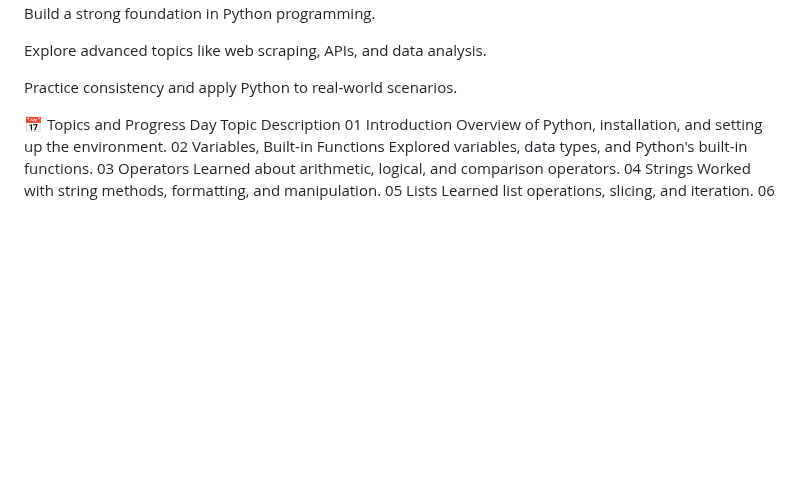
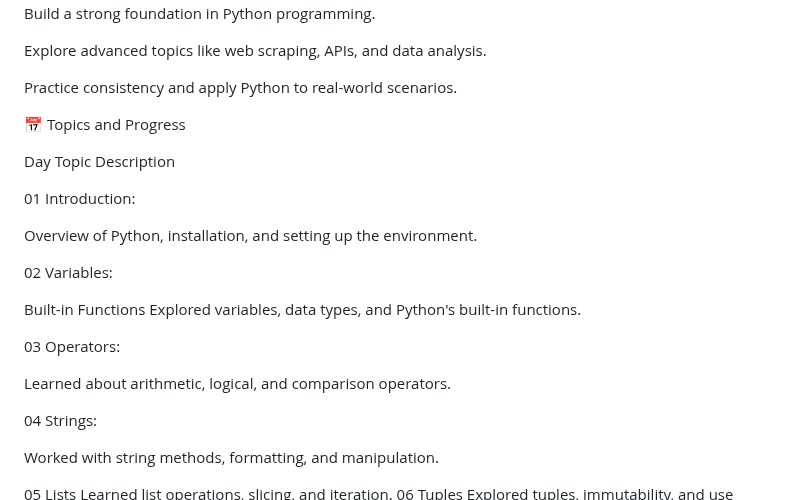
Before and after one commit to John-Akech/30-Days-Of-Python, a Markdown page: README.md, the part around the change. Drawn GitHub-style; blank space fills up the shorter version.

```diff
--- a/README.md
+++ b/README.md
@@ -13,11 +13,25 @@ Explore advanced topics like web scraping, APIs, and data analysis.
 Practice consistency and apply Python to real-world scenarios.
 
 📅 Topics and Progress
+
 Day	Topic	Description
-01	Introduction	Overview of Python, installation, and setting up the environment.
-02	Variables, Built-in Functions	Explored variables, data types, and Python's built-in functions.
-03	Operators	Learned about arithmetic, logical, and comparison operators.
-04	Strings	Worked with string methods, formatting, and manipulation.
+
+01	Introduction:
+
+Overview of Python, installation, and setting up the environment.
+
+02	Variables:
+
+Built-in Functions	Explored variables, data types, and Python's built-in functions.
+
+03	Operators:
+
+Learned about arithmetic, logical, and comparison operators.
+
+04	Strings:
+
+Worked with string methods, formatting, and manipulation.
+
 05	Lists	Learned list operations, slicing, and iteration.
 06	Tuples	Explored tuples, immutability, and use cases.
 07	Sets	Learned about set operations like union, intersection, and difference.
```
